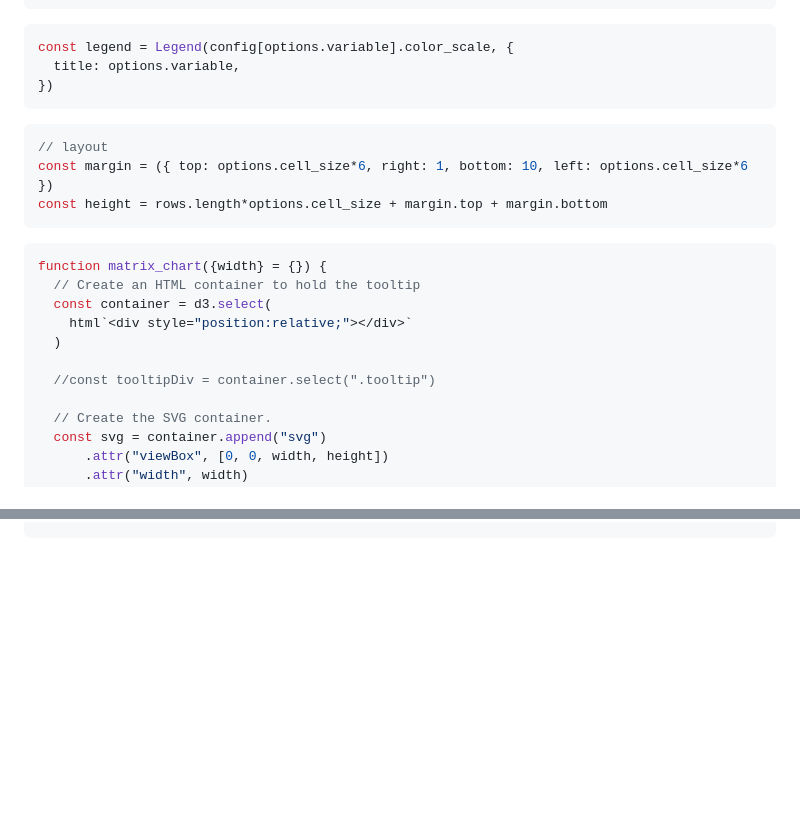
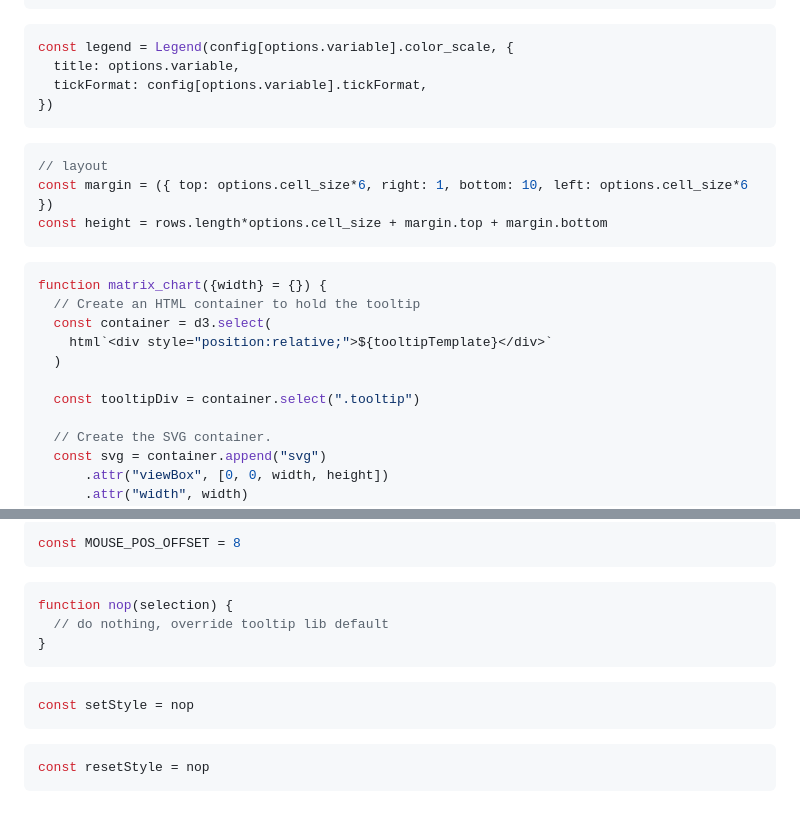
Before and after one commit to webvis/annotator-target-hate-speech-biases, a Markdown page: src/index.md, 2 parts joined by grey strips. Rendered like a GitHub page; blank space fills up the shorter version.

````diff
--- a/src/index.md
+++ b/src/index.md
@@ -50,6 +50,7 @@ const options = view(options_input)
 ```js
 const legend = Legend(config[options.variable].color_scale, {
   title: options.variable,
+  tickFormat: config[options.variable].tickFormat,
 })
 ```
 
@@ -63,10 +64,10 @@ const height = rows.length*options.cell_size + margin.top + margin.bottom
 function matrix_chart({width} = {}) {
   // Create an HTML container to hold the tooltip
   const container = d3.select(
-    html`<div style="position:relative;"></div>`
+    html`<div style="position:relative;">${tooltipTemplate}</div>`
   )
 
-  //const tooltipDiv = container.select(".tooltip")
+  const tooltipDiv = container.select(".tooltip")
 
   // Create the SVG container.
   const svg = container.append("svg")
@@ -553,0 +676,17 @@ function Legend(color, {
+```js
+const MOUSE_POS_OFFSET = 8
+```
+
+```js
+function nop(selection) {
+  // do nothing, override tooltip lib default
+}
+```
+
+```js
+const setStyle = nop
+```
+
+```js
+const resetStyle = nop
+```
````
Also changed, not shown: other parts of src/index.md (+123 -2 lines).
